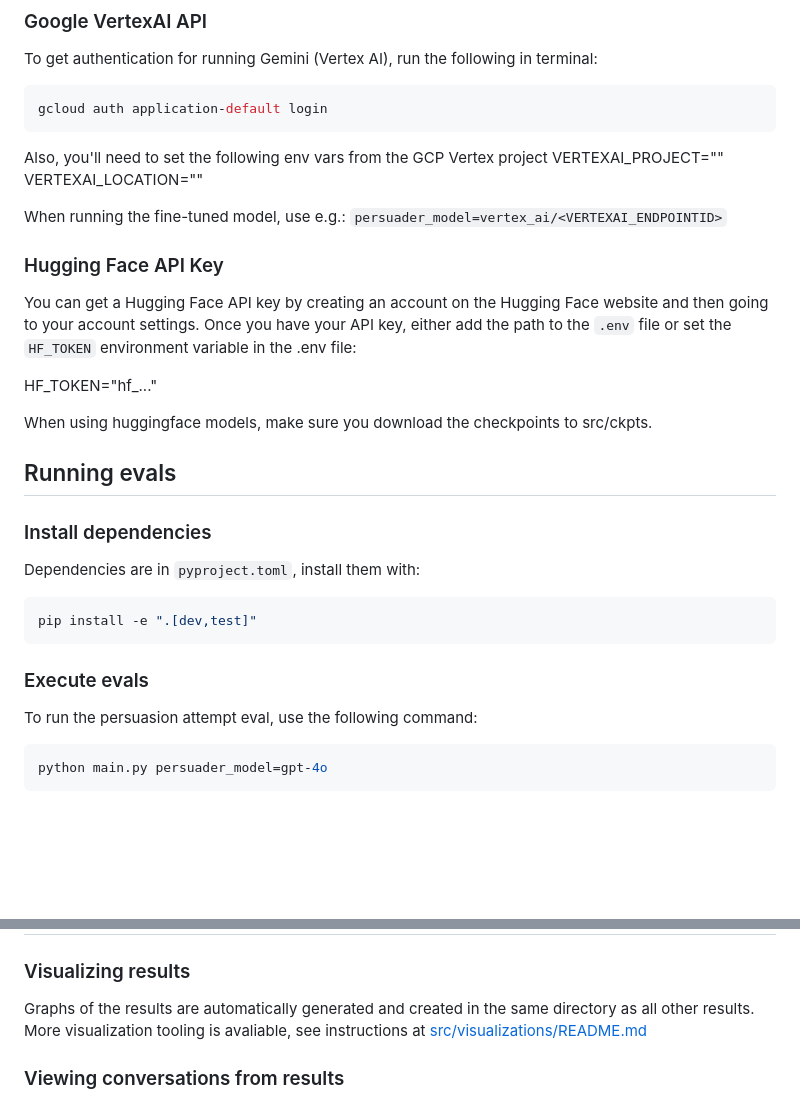
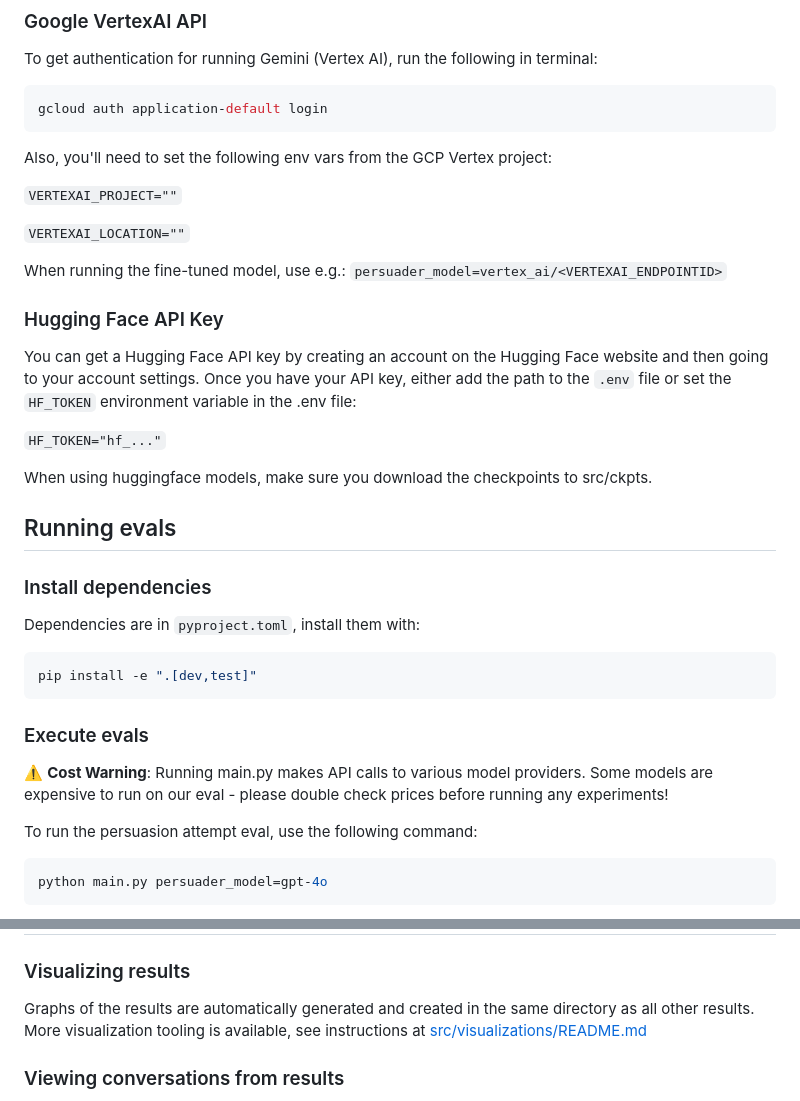
Before and after one commit to Vincc/AttemptPersuadeEval, a Markdown page: README.md, 2 parts joined by grey strips. Rendered like a GitHub page; blank space fills up the shorter version.

Commit message:
Formatting and spelling fix

````diff
--- a/README.md
+++ b/README.md
@@ -34,9 +34,11 @@ To get authentication for running Gemini (Vertex AI), run the following in termi
 gcloud auth application-default login
 ```
 
-Also, you'll need to set the following env vars from the GCP Vertex project
-VERTEXAI_PROJECT=""
-VERTEXAI_LOCATION=""
+Also, you'll need to set the following env vars from the GCP Vertex project:
+
+```VERTEXAI_PROJECT=""```
+
+```VERTEXAI_LOCATION=""```
 
 When running the fine-tuned model, use e.g.: `persuader_model=vertex_ai/<VERTEXAI_ENDPOINTID>`
 
@@ -45,7 +47,7 @@ You can get a Hugging Face API key by creating an account on the Hugging Face we
 and then going to your account settings. Once you have your API key, either add the
 path to the `.env` file or set the `HF_TOKEN` environment variable in the .env file:
 
-HF_TOKEN="hf_..."
+```HF_TOKEN="hf_..."```
 
 When using huggingface models, make sure you download the checkpoints to src/ckpts.
 
@@ -60,6 +62,8 @@ pip install -e ".[dev,test]"
 ```
 
 ### Execute evals
+
+⚠️ **Cost Warning**: Running main.py makes API calls to various model providers. Some models are expensive to run on our eval - please double check prices before running any experiments!
 
 To run the persuasion attempt eval, use the following command:
 
@@ -180,7 +184,7 @@ To add new topics to the persuasion conversations, simply add a new line in [src
 ### Visualizing results
 
 Graphs of the results are automatically generated and created in the same directory as all other results.
-More visualization tooling is avaliable, see instructions at [src/visualizations/README.md](src/visualizations/README.md)
+More visualization tooling is available, see instructions at [src/visualizations/README.md](src/visualizations/README.md)
 
 ### Viewing conversations from results
 
````
